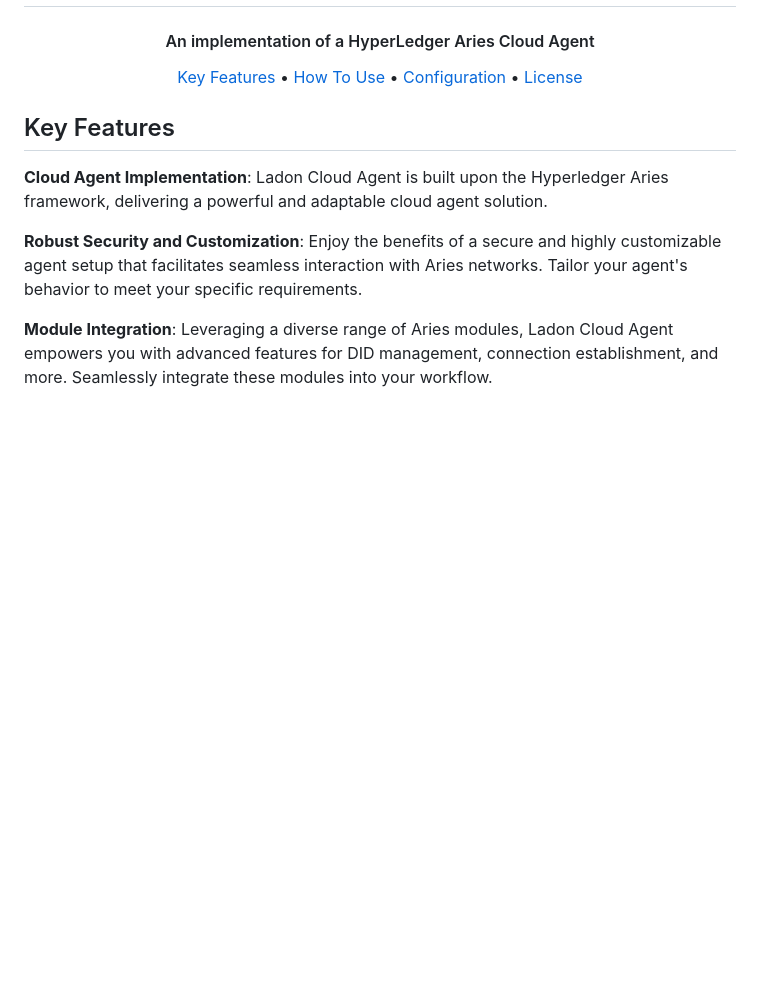
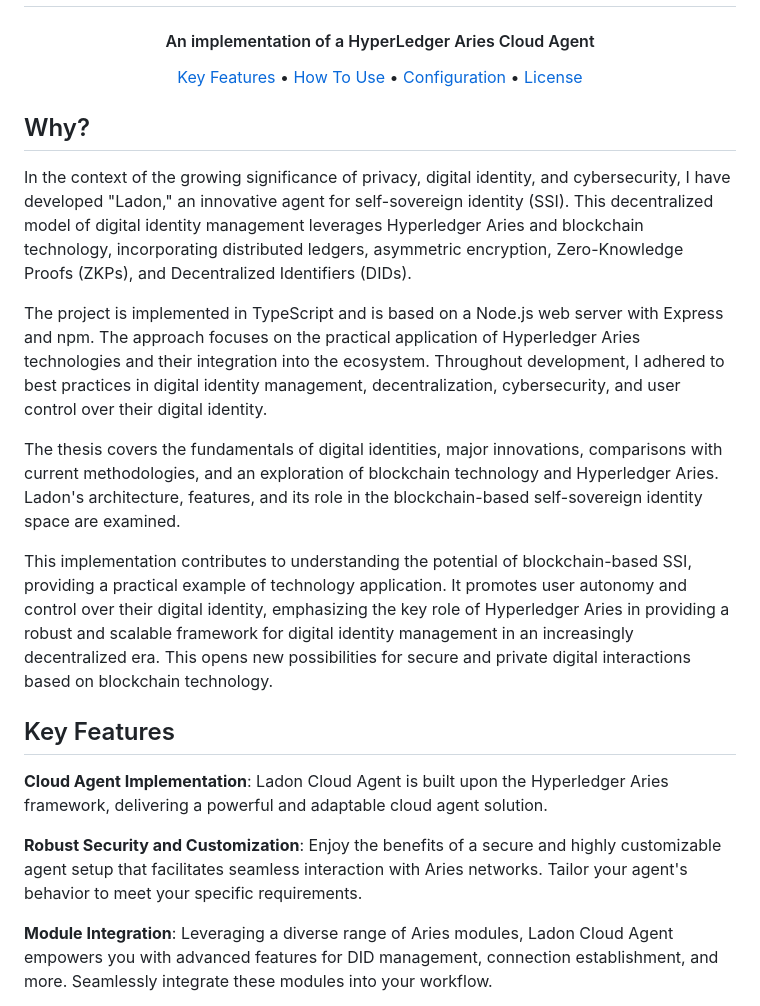
Before and after one commit to Simo56/LadonCloudAgent, a Markdown page: README.md, the part around the change. Drawn GitHub-style; blank space fills up the shorter version.

```diff
--- a/README.md
+++ b/README.md
@@ -15,6 +15,15 @@
   <a href="#configuration">Configuration</a> •
   <a href="#license">License</a>
 </p>
+
+## Why?
+In the context of the growing significance of privacy, digital identity, and cybersecurity, I have developed "Ladon," an innovative agent for self-sovereign identity (SSI). This decentralized model of digital identity management leverages Hyperledger Aries and blockchain technology, incorporating distributed ledgers, asymmetric encryption, Zero-Knowledge Proofs (ZKPs), and Decentralized Identifiers (DIDs).
+
+The project is implemented in TypeScript and is based on a Node.js web server with Express and npm. The approach focuses on the practical application of Hyperledger Aries technologies and their integration into the ecosystem. Throughout development, I adhered to best practices in digital identity management, decentralization, cybersecurity, and user control over their digital identity.
+
+The thesis covers the fundamentals of digital identities, major innovations, comparisons with current methodologies, and an exploration of blockchain technology and Hyperledger Aries. Ladon's architecture, features, and its role in the blockchain-based self-sovereign identity space are examined.
+
+This implementation contributes to understanding the potential of blockchain-based SSI, providing a practical example of technology application. It promotes user autonomy and control over their digital identity, emphasizing the key role of Hyperledger Aries in providing a robust and scalable framework for digital identity management in an increasingly decentralized era. This opens new possibilities for secure and private digital interactions based on blockchain technology.
 
 ## Key Features
 
```
